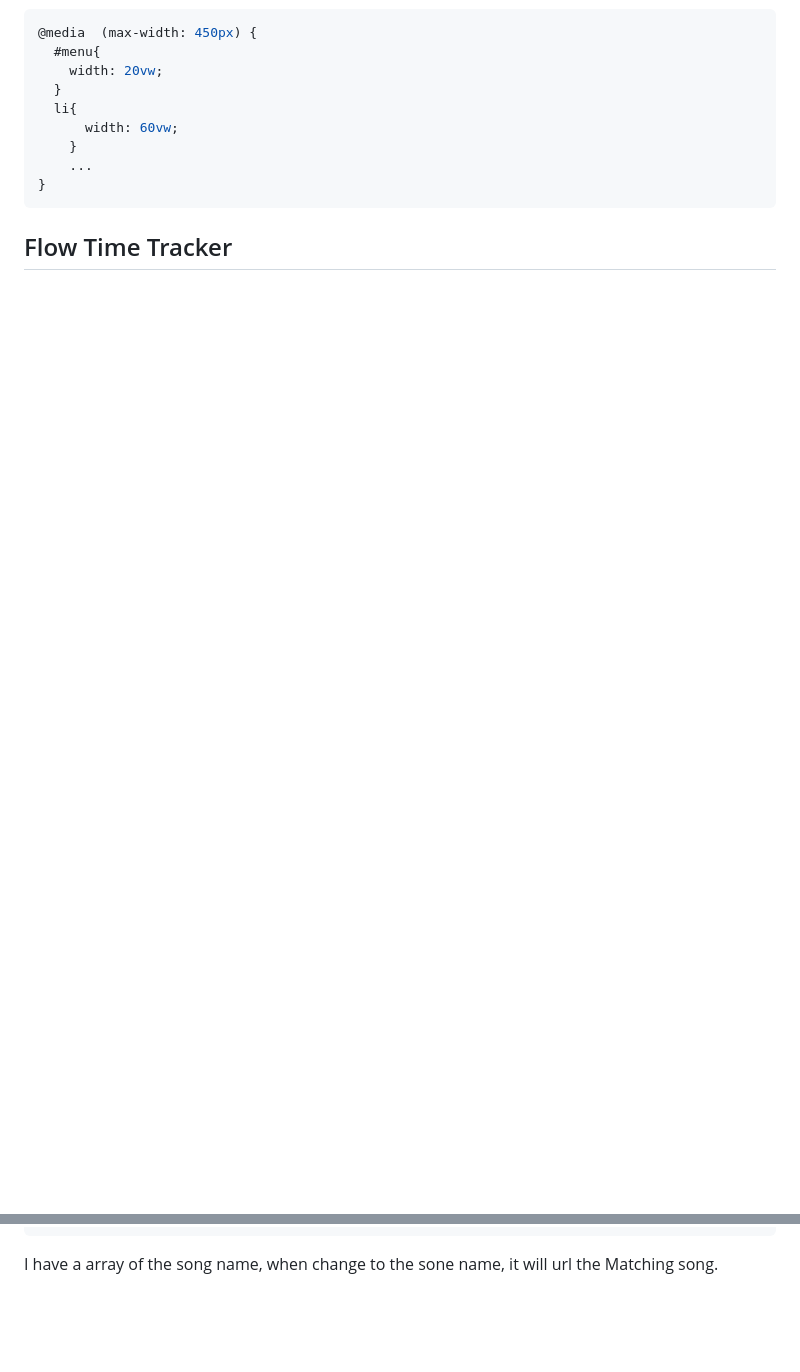
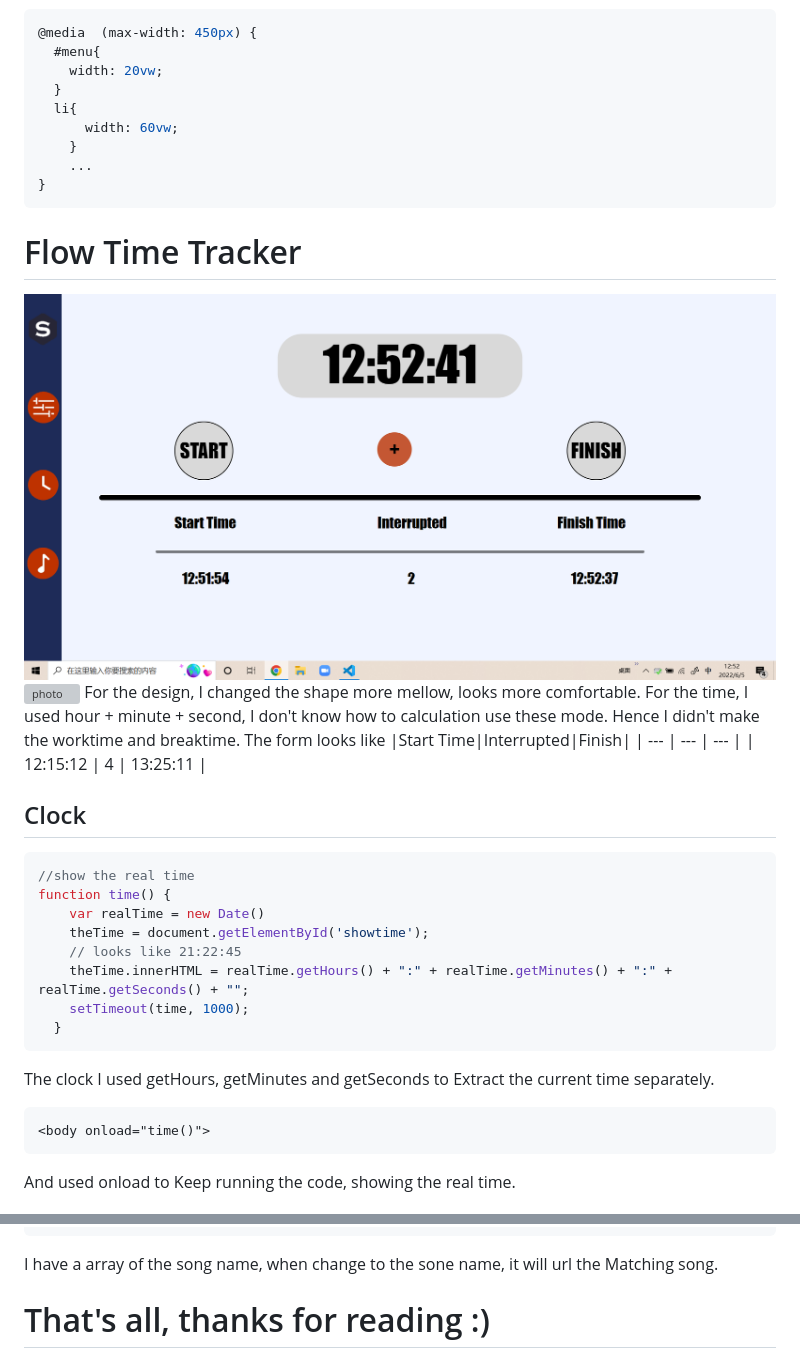
Before and after one commit to MuziGeng/studbud2, a Markdown page: README.md, 2 parts joined by grey strips. Rendered like a GitHub page; pictures changed too: readme/comp2.PNG (added); blank space fills up the shorter version; grey boxes are pictures that could not be loaded.

````diff
--- a/README.md
+++ b/README.md
@@ -57,5 +57,28 @@ I changed the task list one in a row. It looks better.
     ...
 }
 ```
-## Flow Time Tracker
+# Flow Time Tracker
+![photo](readme/comp2.PNG)
+![photo](readme/a2_2.PNG)
+For the design, I changed the shape more mellow, looks more comfortable. For the time, I used hour + minute + second, I don't know how to calculation use these mode. Hence I didn't make the worktime and breaktime.
+The form looks like
+|Start Time|Interrupted|Finish|
+| --- | --- | --- |
+| 12:15:12 | 4 | 13:25:11 |
+## Clock
+```js
+//show the real time
+function time() {
+    var realTime = new Date()
+    theTime = document.getElementById('showtime');
+    // looks like 21:22:45
+    theTime.innerHTML = realTime.getHours() + ":" + realTime.getMinutes() + ":" + realTime.getSeconds() + "";
+    setTimeout(time, 1000);
+  }
+```
+The clock I used getHours, getMinutes and getSeconds to Extract the current time separately.
+```html
+<body onload="time()">
+```
+And used onload to Keep running the code, showing the real time.
 
@@ -131,3 +188,5 @@ Through learning and improving, add some own elements, such as black and red in
             }
 ```
 I have a array of the song name, when change to the sone name, it will url the Matching song.
+
+# That's all, thanks for reading :)
````
Also changed, not shown: other parts of README.md (+45 -11 lines), readme/phone2.PNG, 3 other files.
